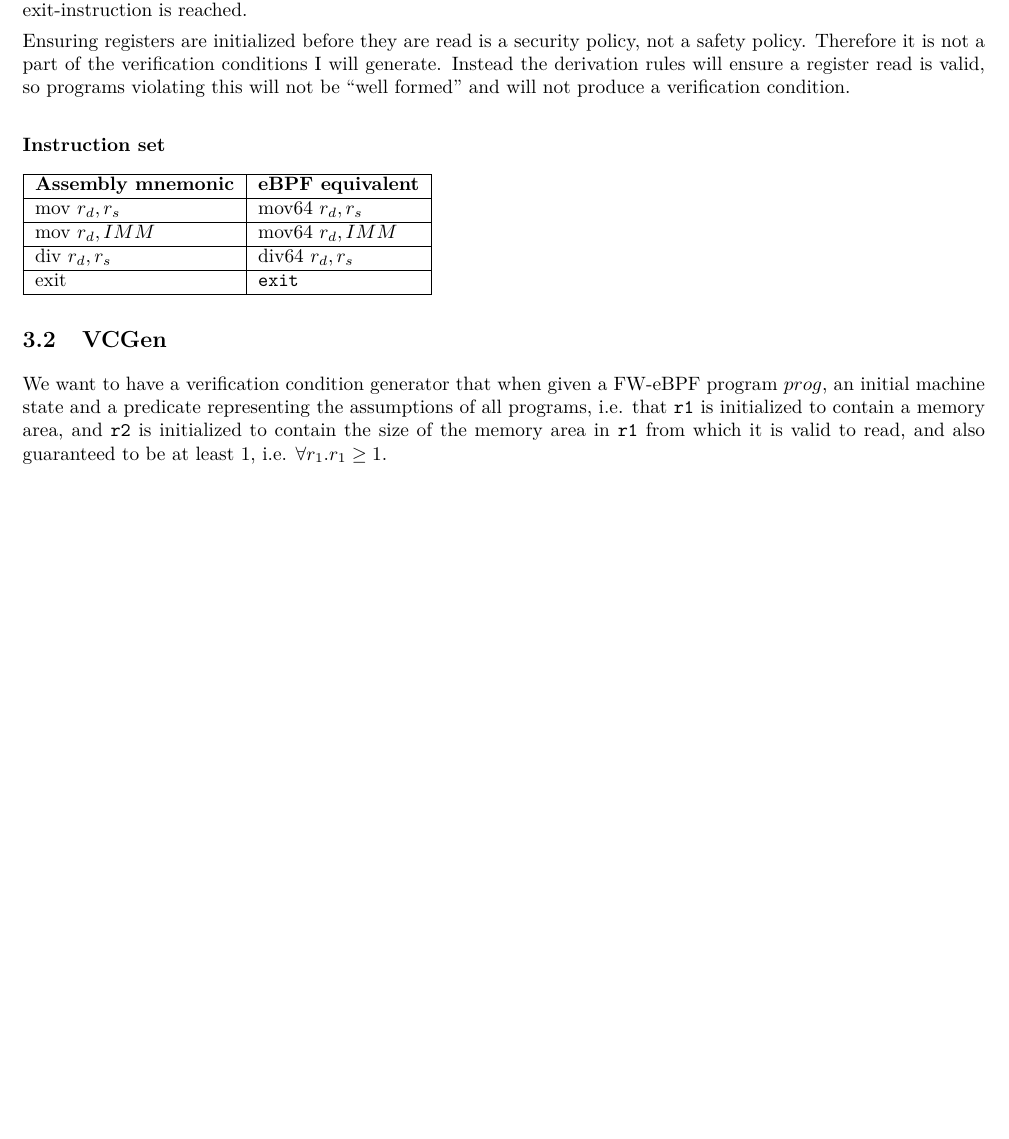
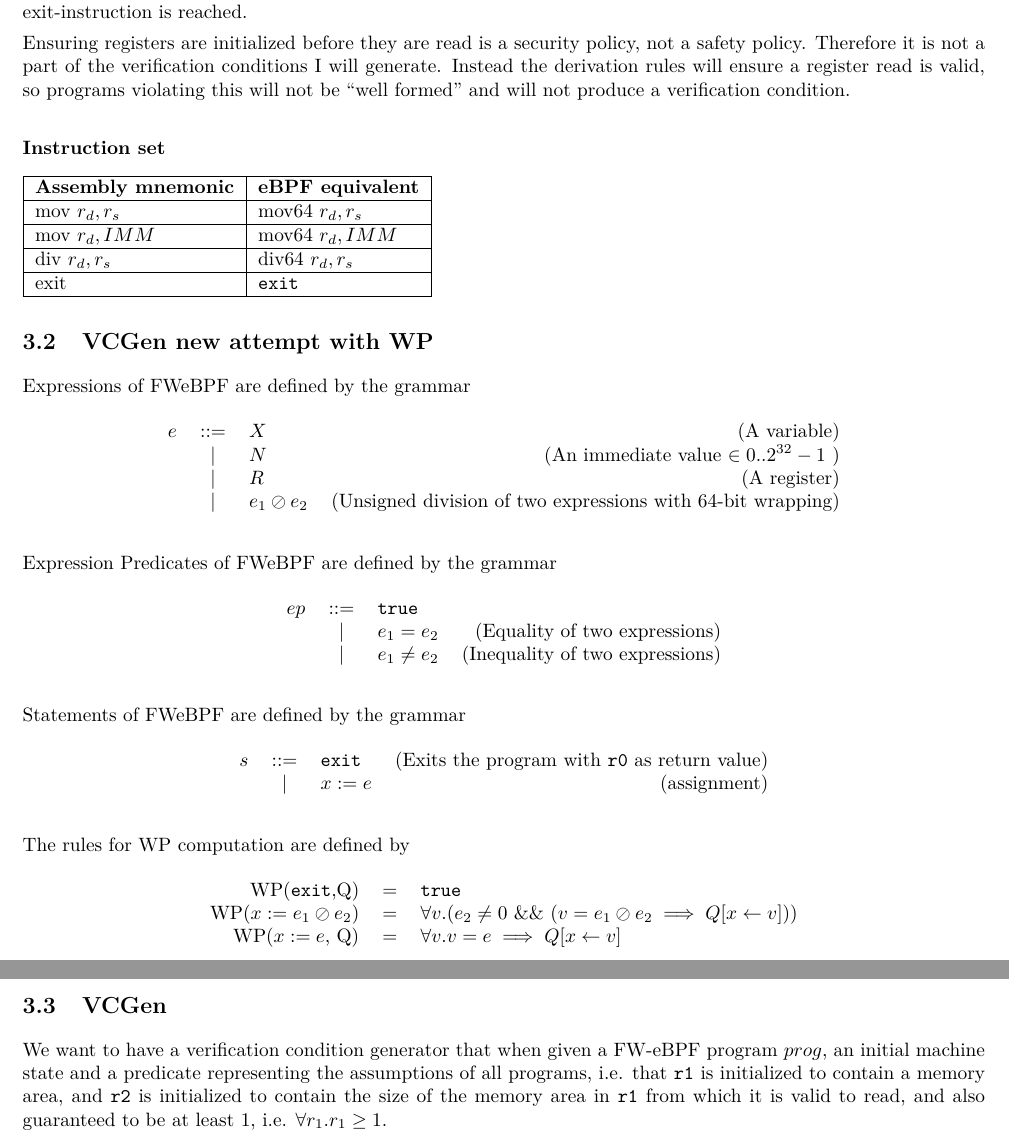
Before and after one commit to madsobitsoe/PCC-thesis, a LaTeX thesis (thesis/report.tex, which reads thesis/design/vcgen.tex): part of page 3 of 9 before the commit and two parts of pages 3 and 4 of 9 after it, the two joined at a grey line, cut so that both start at the same text, the shorter picture padded with empty space. Compiled offline with pdfLaTeX.

Commit message:
First attempt at WP-VCGen seems to work

```diff
--- a/thesis/design/vcgen.tex
+++ b/thesis/design/vcgen.tex
@@ -1,3 +1,52 @@
+\subsection{VCGen new attempt with WP}
+\label{subsec:vcgen_new_attempt_with_wp}
+
+
+Expressions of FWeBPF are defined by the grammar
+\begin{figure}[H]
+  \centering
+  \begin{tabular}{lclr}
+    $e$ & $::=$ & $X$ & (A variable) \\
+      & $|$ & $N$ & (An immediate value $\in 0..2^{32}-1$ ) \\
+      & $|$ & $R$ & (A register) \\
+      % & $|$ & $e_1 = e_2$ & (Equality of two expressions) \\
+      % & $|$ & $e_1 != e_2$ & (Inequality of two expressions) \\
+      & $|$ & $e_1 \oslash e_2$ & (Unsigned division of two expressions with 64-bit wrapping) \\
+\end{tabular}
+\end{figure}
+
+Expression Predicates of FWeBPF are defined by the grammar
+\begin{figure}[H]
+  \centering
+  \begin{tabular}{lclr}
+    $ep$ & $::=$ & \texttt{true} & \\
+     & $|$ & $e_1 = e_2$ & (Equality of two expressions) \\
+      & $|$ & $e_1 \neq e_2$ & (Inequality of two expressions) \\
+\end{tabular}
+\end{figure}
+
+
+Statements of FWeBPF are defined by the grammar
+\begin{figure}[H]
+  \centering
+  \begin{tabular}{lclr}
+    $s$ & $::=$ & \texttt{exit} & (Exits the program with \texttt{r0} as return value) \\
+    & $|$ & $x := e$ & (assignment) \\
+\end{tabular}
+\end{figure}
+
+
+The rules for WP computation are defined by
+\begin{figure}[H]
+  \centering
+  \begin{tabular}{rcl}
+    WP(\texttt{exit},Q) & $=$ & \texttt{true} \\
+    WP($x := e_1 \oslash e_2$) & $=$ & $\forall v . (e_2 \neq 0 ~\&\& ~ (v = e_1 \oslash e_2 \implies Q[x \leftarrow v]))$\\
+    WP($x := e$, Q) & $=$ & $\forall v . v = e \implies Q[x \leftarrow v]$\\
+\end{tabular}
+\end{figure}
+
+
 \subsection{VCGen}
 \label{subsec:vcgen}
 
```
Also changed, not shown: code/FeBPFVCGen/app/Main.hs, code/FeBPFVCGen/src/Definitions.hs, code/FeBPFVCGen/src/Util.hs, code/FeBPFVCGen/src/VCGen.hs, code/FeBPFVCGen/src/WPVCGen.hs (added), 3 other files.
